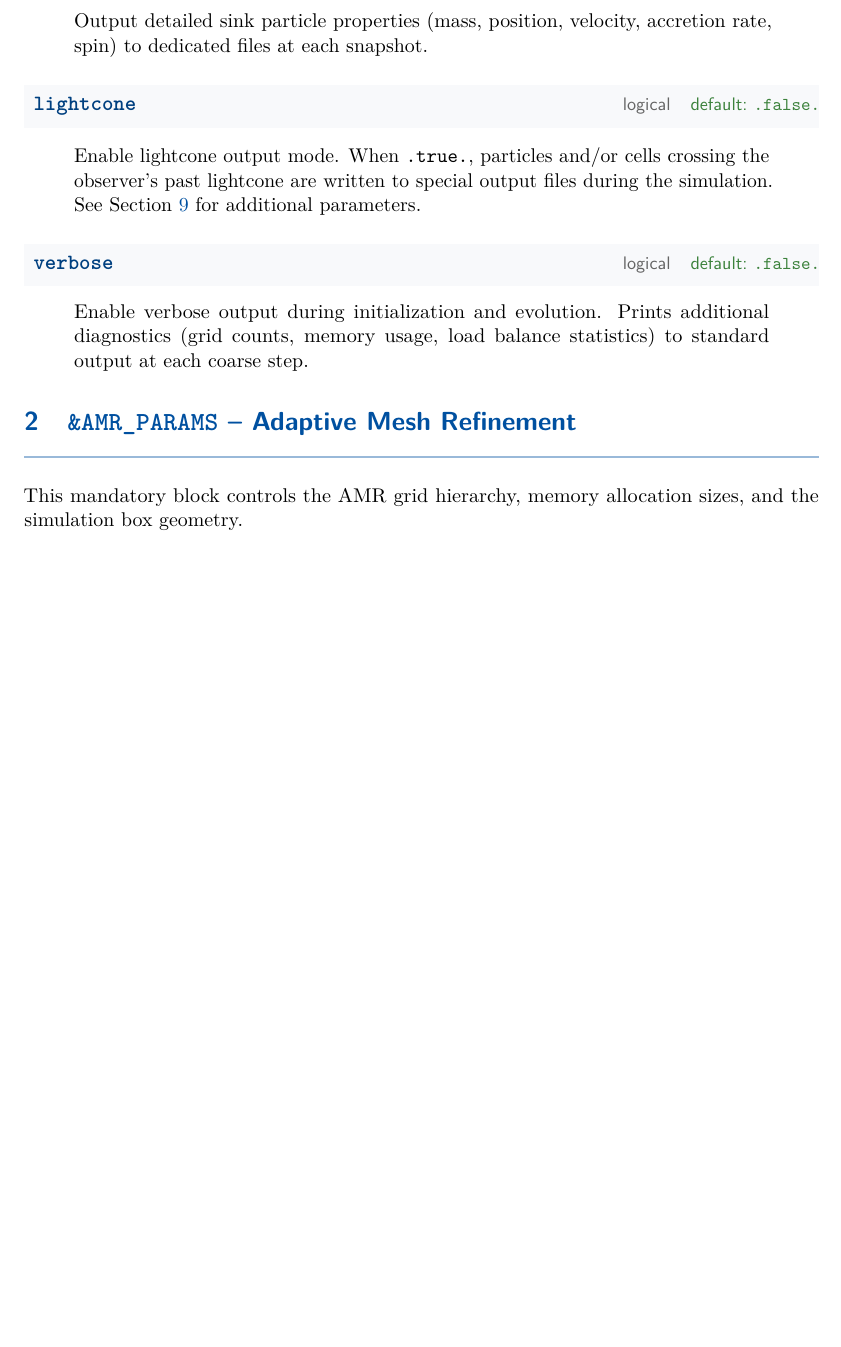
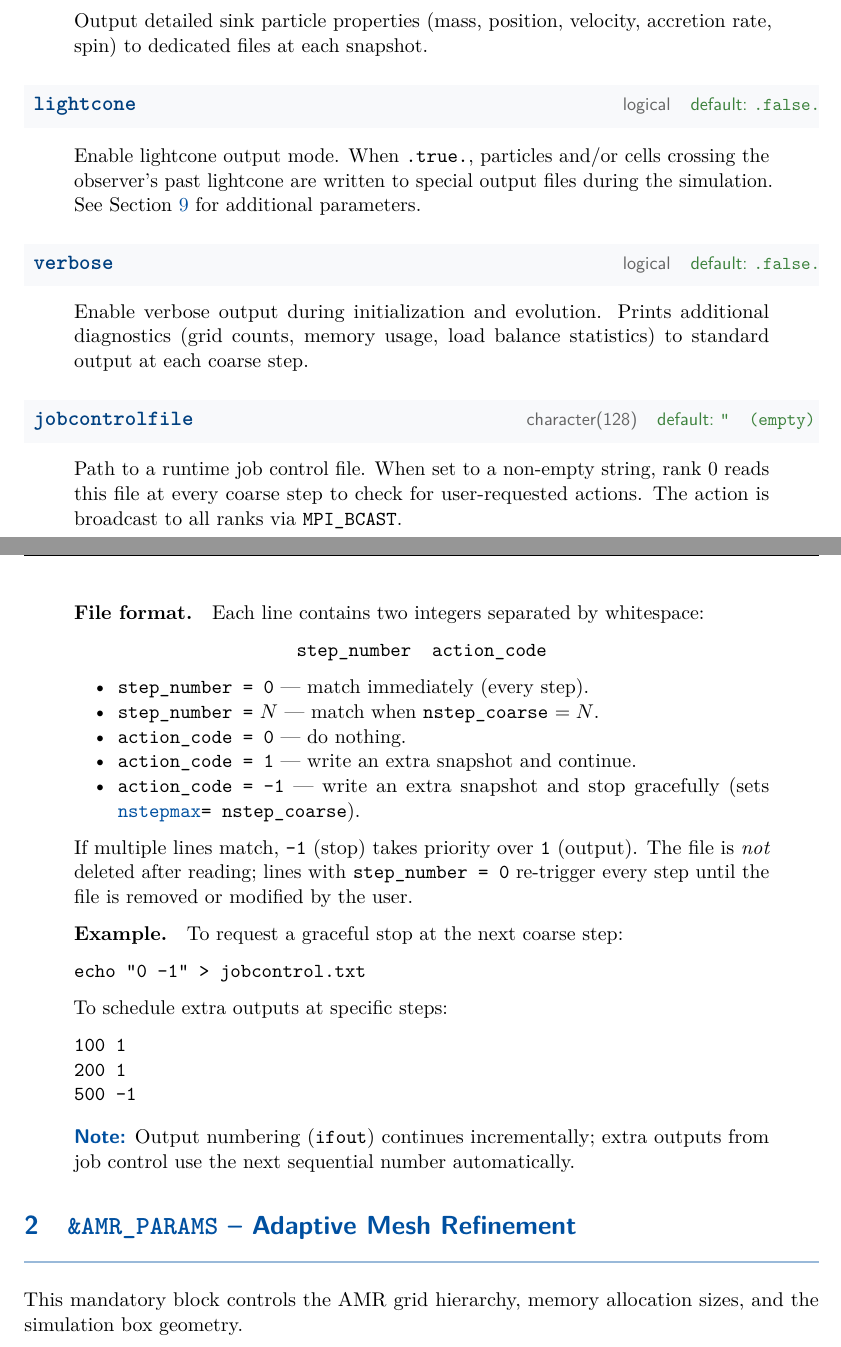
Before and after one commit to kjhan0606/cuRAMSES-kjhan, a LaTeX document (docs/namelist_reference.tex): part of page 5 of 20 before the commit and two parts of pages 5 and 6 of 21 after it, the two joined at a grey line, cut so that both start at the same text, the shorter picture padded with empty space. Compiled offline with pdfLaTeX.

Commit message:
Add jobcontrolfile documentation to manual and namelist reference
Co-Authored-By: Claude Opus 4.6 <noreply@anthropic.com>

```diff
--- a/docs/namelist_reference.tex
+++ b/docs/namelist_reference.tex
@@ -430,6 +430,50 @@ additional diagnostics (grid counts, memory usage, load balance
 statistics) to standard output at each coarse step.
 \end{quote}
 
+% ------------------------------------------------------------------
+\paramheader{jobcontrolfile}{character(128)}{'' (empty)}
+\label{param:jobcontrolfile}
+
+\begin{quote}
+Path to a runtime job control file.  When set to a non-empty string,
+rank~0 reads this file at every coarse step to check for user-requested
+actions.  The action is broadcast to all ranks via \texttt{MPI\_BCAST}.
+
+\textbf{File format.}\quad  Each line contains two integers separated by
+whitespace:
+\begin{center}
+\texttt{step\_number\quad action\_code}
+\end{center}
+\begin{itemize}[nosep]
+  \item \texttt{step\_number = 0} --- match immediately (every step).
+  \item \texttt{step\_number =} $N$ --- match when
+        \texttt{nstep\_coarse} $= N$.
+  \item \texttt{action\_code = 0} --- do nothing.
+  \item \texttt{action\_code = 1} --- write an extra snapshot and continue.
+  \item \texttt{action\_code = -1} --- write an extra snapshot and stop
+        gracefully (sets \paramref{nstepmax}\texttt{= nstep\_coarse}).
+\end{itemize}
+If multiple lines match, \texttt{-1} (stop) takes priority over
+\texttt{1} (output).  The file is \emph{not} deleted after reading;
+lines with \texttt{step\_number = 0} re-trigger every step until the
+file is removed or modified by the user.
+
+\textbf{Example.}\quad  To request a graceful stop at the next coarse step:
+\begin{verbatim}
+echo "0 -1" > jobcontrol.txt
+\end{verbatim}
+To schedule extra outputs at specific steps:
+\begin{verbatim}
+100 1
+200 1
+500 -1
+\end{verbatim}
+
+\apinote{Output numbering (\texttt{ifout}) continues incrementally;
+extra outputs from job control use the next sequential number
+automatically.}
+\end{quote}
+
 
 %======================================================================
 \section{\texttt{\&AMR\_PARAMS} -- Adaptive Mesh Refinement}
```
Also changed, not shown: docs/manual/main.tex (+21 -0 lines), docs/namelist_reference.pdf, docs/namelist_reference.tex (1 more changed lines).
